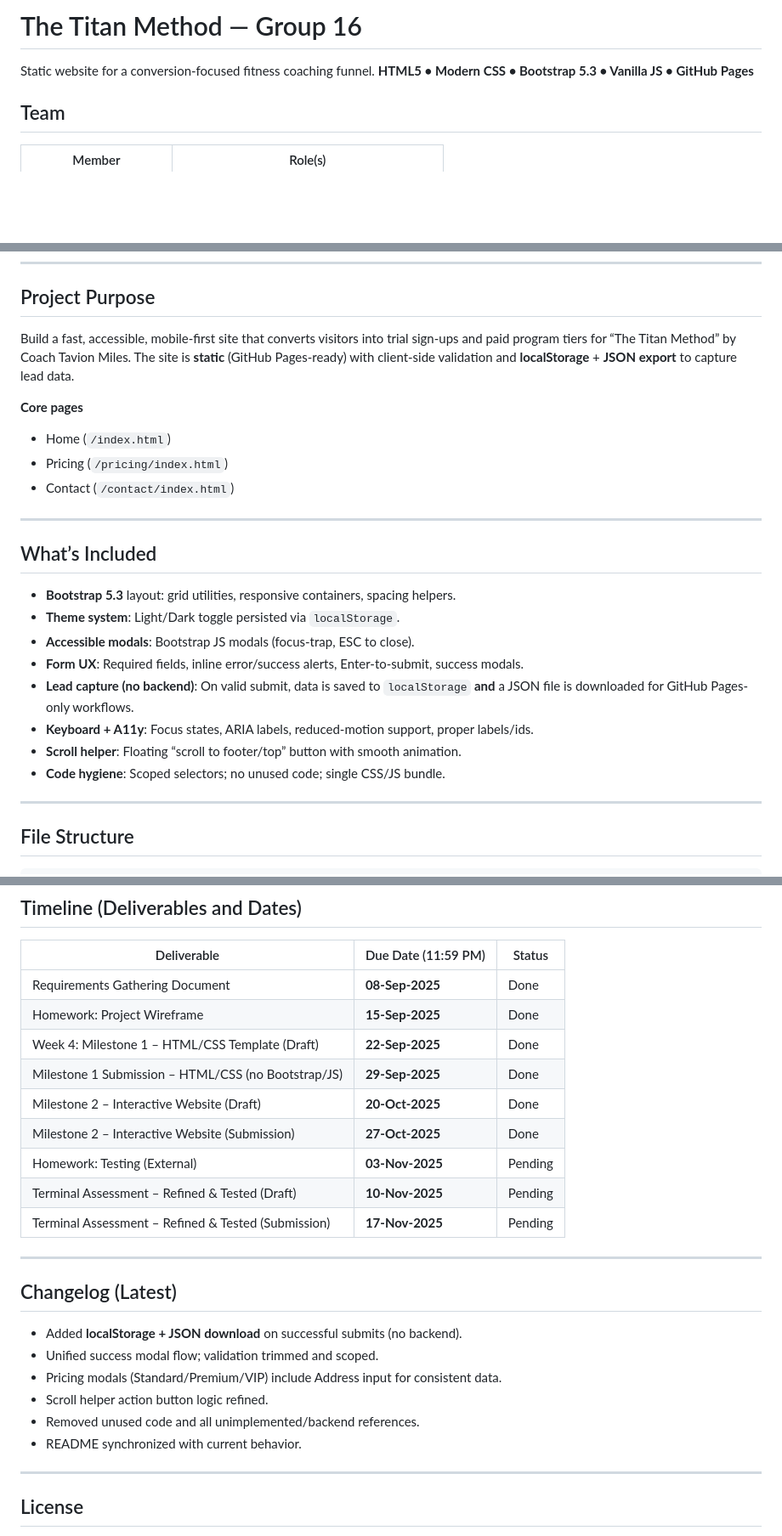
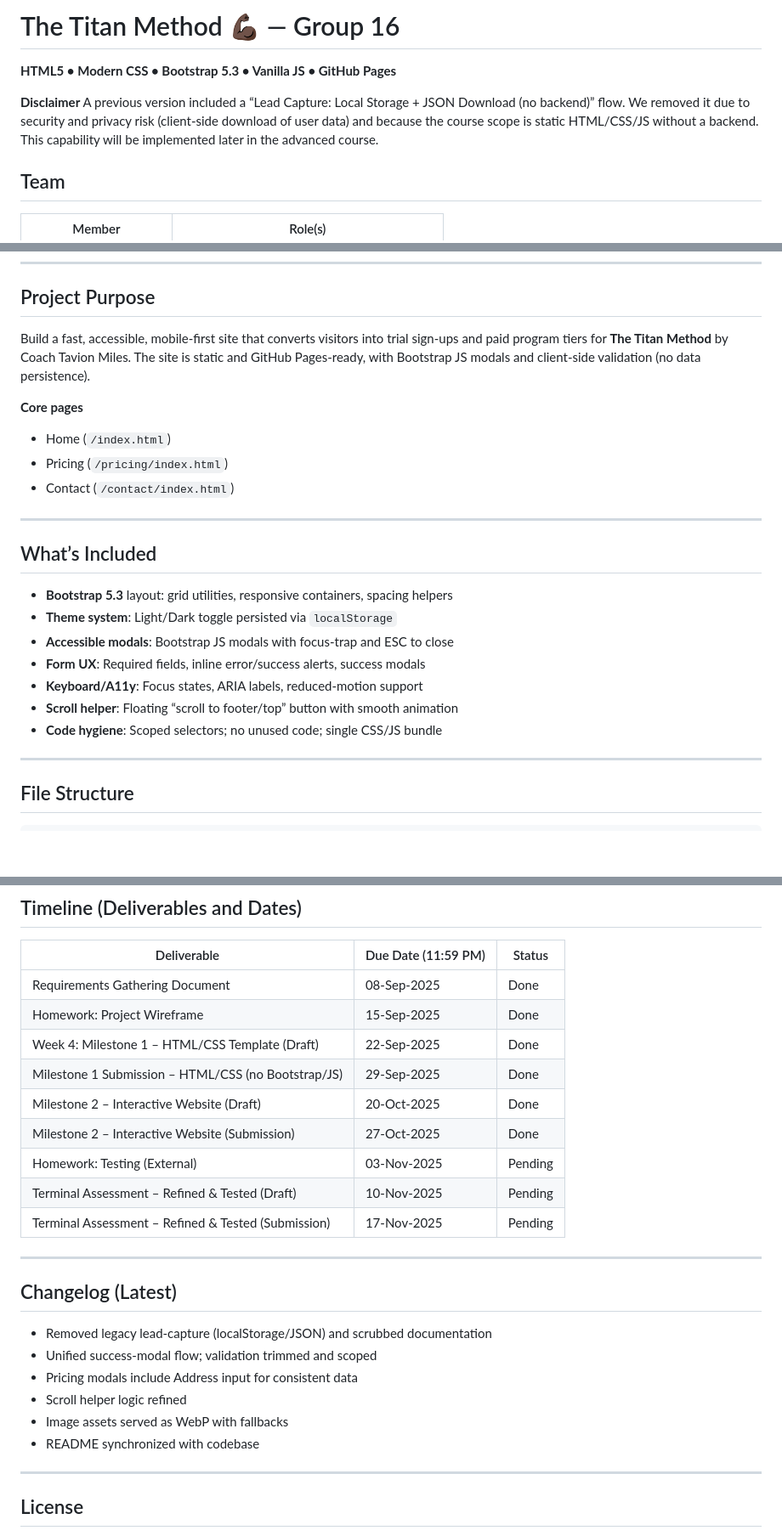
Before and after one commit to kleinborre/web-sys-tech-g16, a Markdown page: README.md, 3 parts joined by grey strips. Shown: that part at 85% size. GitHub-like rendering; blank space fills up the shorter version.

```diff
--- a/README.md
+++ b/README.md
@@ -1,7 +1,9 @@
-# The Titan Method — Group 16
+# The Titan Method 💪🏿 — Group 16
 
-Static website for a conversion-focused fitness coaching funnel.
 **HTML5 • Modern CSS • Bootstrap 5.3 • Vanilla JS • GitHub Pages**
+
+**Disclaimer**
+A previous version included a “Lead Capture: Local Storage + JSON Download (no backend)” flow. We removed it due to security and privacy risk (client-side download of user data) and because the course scope is static HTML/CSS/JS without a backend. This capability will be implemented later in the advanced course.
 
 ## Team
 
@@ -16,7 +18,7 @@ Static website for a conversion-focused fitness coaching funnel.
 
 ## Project Purpose
 
-Build a fast, accessible, mobile-first site that converts visitors into trial sign-ups and paid program tiers for “The Titan Method” by Coach Tavion Miles. The site is **static** (GitHub Pages-ready) with client-side validation and **localStorage** + **JSON export** to capture lead data.
+Build a fast, accessible, mobile-first site that converts visitors into trial sign-ups and paid program tiers for **The Titan Method** by Coach Tavion Miles. The site is static and GitHub Pages-ready, with Bootstrap JS modals and client-side validation (no data persistence).
 
 **Core pages**
 
@@ -28,14 +30,13 @@ Build a fast, accessible, mobile-first site that converts visitors into trial si
 
 ## What’s Included
 
-* **Bootstrap 5.3** layout: grid utilities, responsive containers, spacing helpers.
-* **Theme system**: Light/Dark toggle persisted via `localStorage`.
-* **Accessible modals**: Bootstrap JS modals (focus-trap, ESC to close).
-* **Form UX**: Required fields, inline error/success alerts, Enter-to-submit, success modals.
-* **Lead capture (no backend)**: On valid submit, data is saved to `localStorage` **and** a JSON file is downloaded for GitHub Pages-only workflows.
-* **Keyboard + A11y**: Focus states, ARIA labels, reduced-motion support, proper labels/ids.
-* **Scroll helper**: Floating “scroll to footer/top” button with smooth animation.
-* **Code hygiene**: Scoped selectors; no unused code; single CSS/JS bundle.
+* **Bootstrap 5.3** layout: grid utilities, responsive containers, spacing helpers
+* **Theme system**: Light/Dark toggle persisted via `localStorage`
+* **Accessible modals**: Bootstrap JS modals with focus-trap and ESC to close
+* **Form UX**: Required fields, inline error/success alerts, success modals
+* **Keyboard/A11y**: Focus states, ARIA labels, reduced-motion support
+* **Scroll helper**: Floating “scroll to footer/top” button with smooth animation
+* **Code hygiene**: Scoped selectors; no unused code; single CSS/JS bundle
 
 ---
 
@@ -212,26 +173,26 @@ python -m http.server 8080
 
 | Deliverable                                         | Due Date (11:59 PM) | Status  |
 | --------------------------------------------------- | ------------------- | ------- |
-| Requirements Gathering Document                     | **08-Sep-2025**     | Done    |
-| Homework: Project Wireframe                         | **15-Sep-2025**     | Done    |
-| Week 4: Milestone 1 – HTML/CSS Template (Draft)     | **22-Sep-2025**     | Done    |
-| Milestone 1 Submission – HTML/CSS (no Bootstrap/JS) | **29-Sep-2025**     | Done    |
-| Milestone 2 – Interactive Website (Draft)           | **20-Oct-2025**     | Done    |
-| Milestone 2 – Interactive Website (Submission)      | **27-Oct-2025**     | Done    |
-| Homework: Testing (External)                        | **03-Nov-2025**     | Pending |
-| Terminal Assessment – Refined & Tested (Draft)      | **10-Nov-2025**     | Pending |
-| Terminal Assessment – Refined & Tested (Submission) | **17-Nov-2025**     | Pending |
+| Requirements Gathering Document                     | 08-Sep-2025         | Done    |
+| Homework: Project Wireframe                         | 15-Sep-2025         | Done    |
+| Week 4: Milestone 1 – HTML/CSS Template (Draft)     | 22-Sep-2025         | Done    |
+| Milestone 1 Submission – HTML/CSS (no Bootstrap/JS) | 29-Sep-2025         | Done    |
+| Milestone 2 – Interactive Website (Draft)           | 20-Oct-2025         | Done    |
+| Milestone 2 – Interactive Website (Submission)      | 27-Oct-2025         | Done    |
+| Homework: Testing (External)                        | 03-Nov-2025         | Pending |
+| Terminal Assessment – Refined & Tested (Draft)      | 10-Nov-2025         | Pending |
+| Terminal Assessment – Refined & Tested (Submission) | 17-Nov-2025         | Pending |
 
 ---
 
 ## Changelog (Latest)
 
-* Added **localStorage + JSON download** on successful submits (no backend).
-* Unified success modal flow; validation trimmed and scoped.
-* Pricing modals (Standard/Premium/VIP) include Address input for consistent data.
-* Scroll helper action button logic refined.
-* Removed unused code and all unimplemented/backend references.
-* README synchronized with current behavior.
+* Removed legacy lead-capture (localStorage/JSON) and scrubbed documentation
+* Unified success-modal flow; validation trimmed and scoped
+* Pricing modals include Address input for consistent data
+* Scroll helper logic refined
+* Image assets served as WebP with fallbacks
+* README synchronized with codebase
 
 ---
 
```
Also changed, not shown: other parts of README.md (+49 -89 lines).
